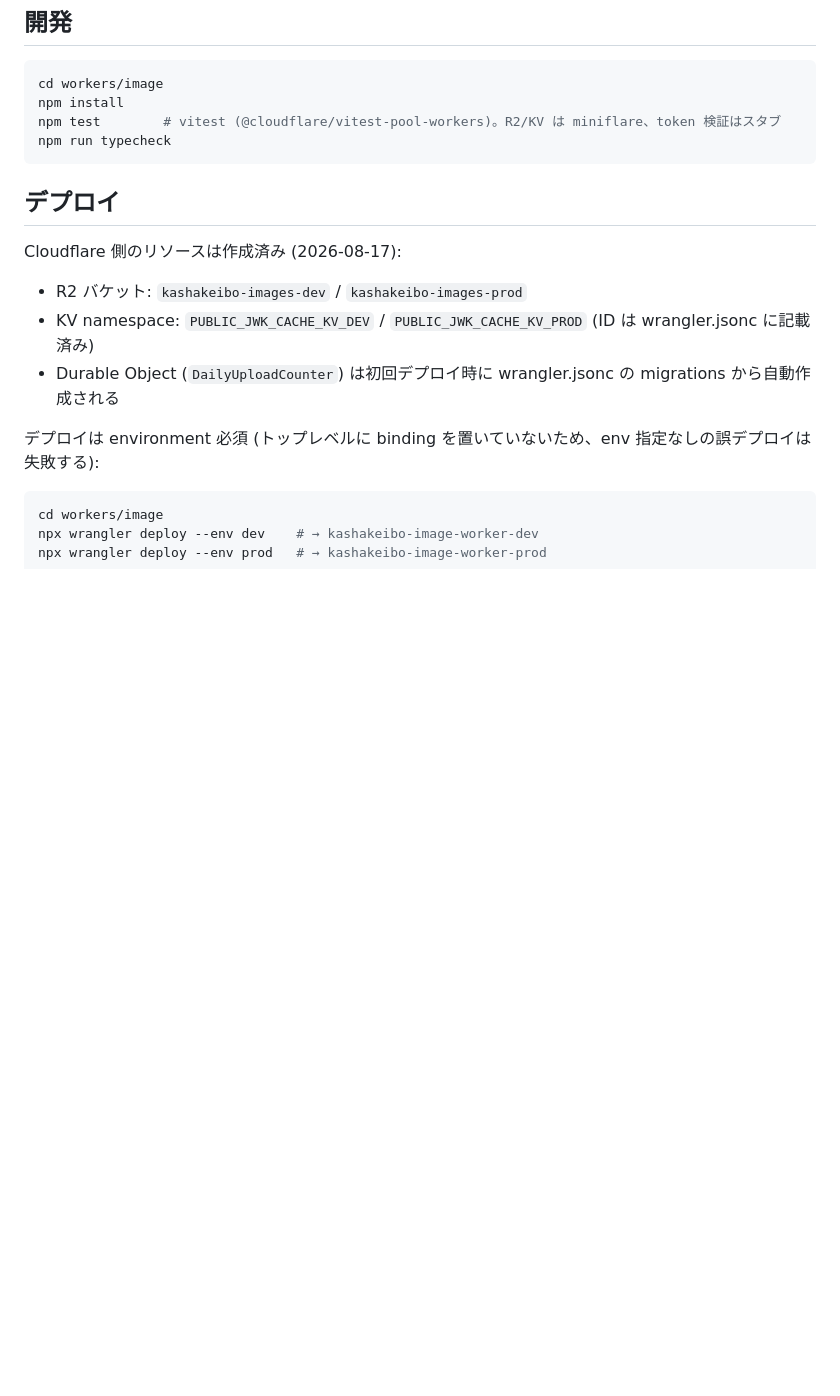
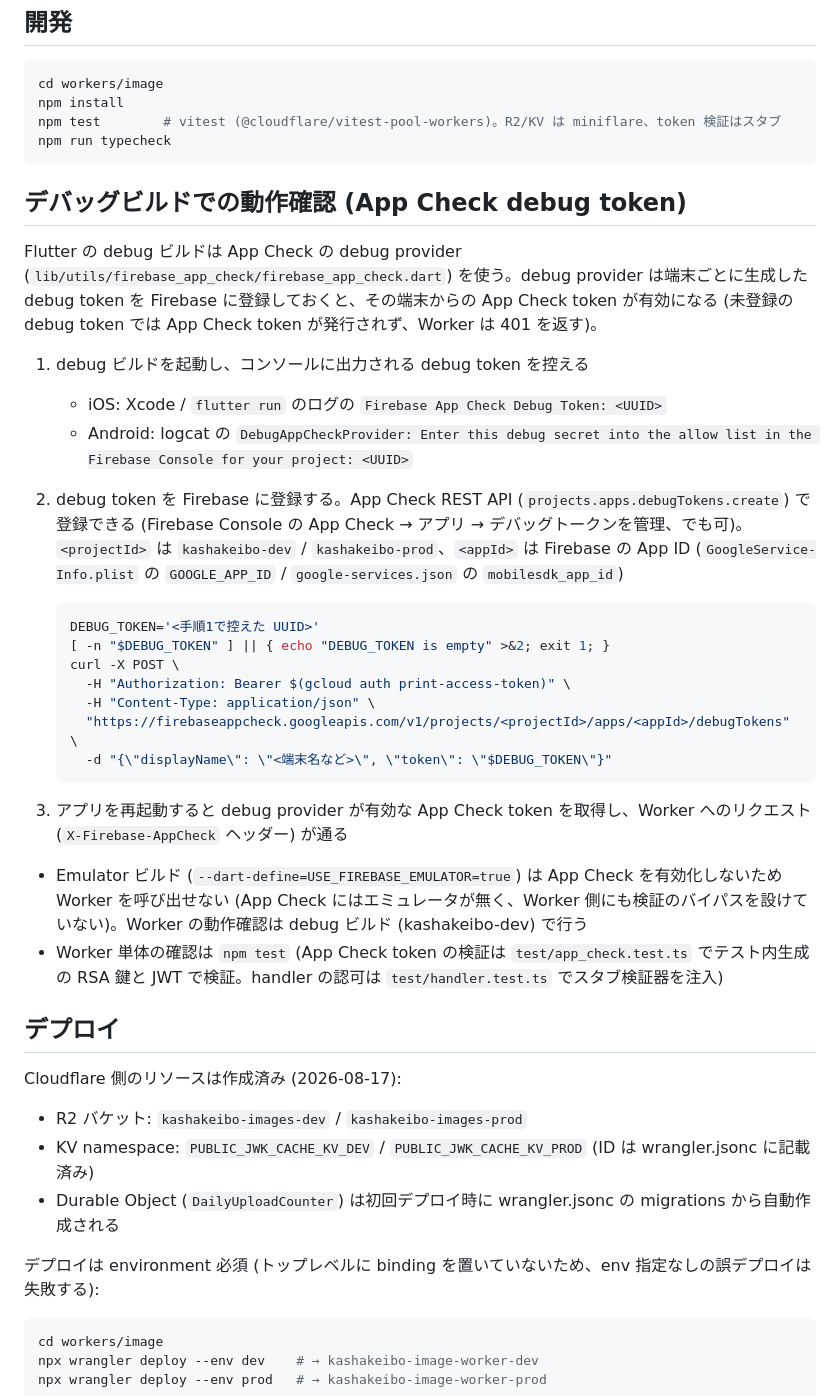
Before and after one commit to bannzai/kashakeibo, a Markdown page: workers/image/README.md, the part around one of its changes. Rendered like a GitHub page; blank space fills up the shorter version.

Commit message:
README: Worker の App Check 必須化と、debug ビルドでの動作確認手順 (debug token の登録) を記載する
workers/image/README.md に App Check 検証の設計 (ID token との役割分担・自前実装の理由)、
X-Firebase-AppCheck ヘッダー必須の API 仕様、debug provider の debug token を
App Check REST API (projects.apps.debugTokens.create) で登録する手順を追加した。
lib/features/image_upload/README.md のフローと制約にも App Check token を反映した。

````diff
--- a/workers/image/README.md
+++ b/workers/image/README.md
@@ -37,6 +41,30 @@ npm test        # vitest (@cloudflare/vitest-pool-workers)。R2/KV は miniflare
 npm run typecheck
 ```
 
+## デバッグビルドでの動作確認 (App Check debug token)
+
+Flutter の debug ビルドは App Check の debug provider (`lib/utils/firebase_app_check/firebase_app_check.dart`) を使う。debug provider は端末ごとに生成した debug token を Firebase に登録しておくと、その端末からの App Check token が有効になる (未登録の debug token では App Check token が発行されず、Worker は 401 を返す)。
+
+1. debug ビルドを起動し、コンソールに出力される debug token を控える
+   - iOS: Xcode / `flutter run` のログの `Firebase App Check Debug Token: <UUID>`
+   - Android: logcat の `DebugAppCheckProvider: Enter this debug secret into the allow list in the Firebase Console for your project: <UUID>`
+2. debug token を Firebase に登録する。App Check REST API (`projects.apps.debugTokens.create`) で登録できる (Firebase Console の App Check → アプリ → デバッグトークンを管理、でも可)。`<projectId>` は `kashakeibo-dev` / `kashakeibo-prod`、`<appId>` は Firebase の App ID (`GoogleService-Info.plist` の `GOOGLE_APP_ID` / `google-services.json` の `mobilesdk_app_id`)
+
+   ```sh
+   DEBUG_TOKEN='<手順1で控えた UUID>'
+   [ -n "$DEBUG_TOKEN" ] || { echo "DEBUG_TOKEN is empty" >&2; exit 1; }
+   curl -X POST \
+     -H "Authorization: Bearer $(gcloud auth print-access-token)" \
+     -H "Content-Type: application/json" \
+     "https://firebaseappcheck.googleapis.com/v1/projects/<projectId>/apps/<appId>/debugTokens" \
+     -d "{\"displayName\": \"<端末名など>\", \"token\": \"$DEBUG_TOKEN\"}"
+   ```
+
+3. アプリを再起動すると debug provider が有効な App Check token を取得し、Worker へのリクエスト (`X-Firebase-AppCheck` ヘッダー) が通る
+
+- Emulator ビルド (`--dart-define=USE_FIREBASE_EMULATOR=true`) は App Check を有効化しないため Worker を呼び出せない (App Check にはエミュレータが無く、Worker 側にも検証のバイパスを設けていない)。Worker の動作確認は debug ビルド (kashakeibo-dev) で行う
+- Worker 単体の確認は `npm test` (App Check token の検証は `test/app_check.test.ts` でテスト内生成の RSA 鍵と JWT で検証。handler の認可は `test/handler.test.ts` でスタブ検証器を注入)
+
 ## デプロイ
 
 Cloudflare 側のリソースは作成済み (2026-08-17):
````
Also changed, not shown: other parts of workers/image/README.md (+6 -2 lines), 1 other file.
